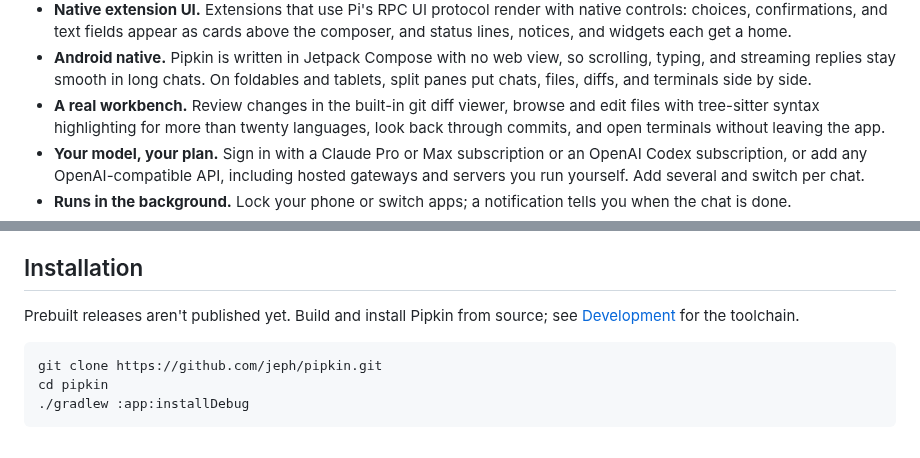
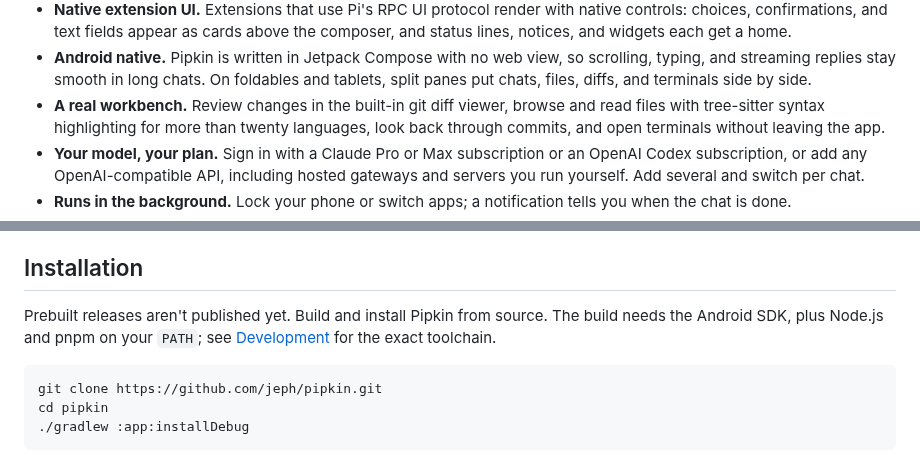
Before and after one commit to jeph/pipkin, a Markdown page: README.md, 2 parts joined by grey strips. Rendered like a GitHub page.

Commit message:
docs(readme): drop the file-editing claim and name build prerequisites

````diff
--- a/README.md
+++ b/README.md
@@ -42,7 +42,7 @@ your code, and every command it runs on the phone itself:
 - **Android native.** Pipkin is written in Jetpack Compose with no web view, so scrolling, typing, and
   streaming replies stay smooth in long chats. On foldables and tablets, split panes put chats,
   files, diffs, and terminals side by side.
-- **A real workbench.** Review changes in the built-in git diff viewer, browse and edit files with
+- **A real workbench.** Review changes in the built-in git diff viewer, browse and read files with
   tree-sitter syntax highlighting for more than twenty languages, look back through commits, and
   open terminals without leaving the app.
 - **Your model, your plan.** Sign in with a Claude Pro or Max subscription or an OpenAI Codex
@@ -82,8 +82,9 @@ builds of Termux.
 
 ## Installation
 
-Prebuilt releases aren't published yet. Build and install Pipkin from source; see
-[Development](#development) for the toolchain.
+Prebuilt releases aren't published yet. Build and install Pipkin from source. The build needs the
+Android SDK, plus Node.js and pnpm on your `PATH`; see [Development](#development) for the exact
+toolchain.
 
 ```sh
 git clone https://github.com/jeph/pipkin.git
````
